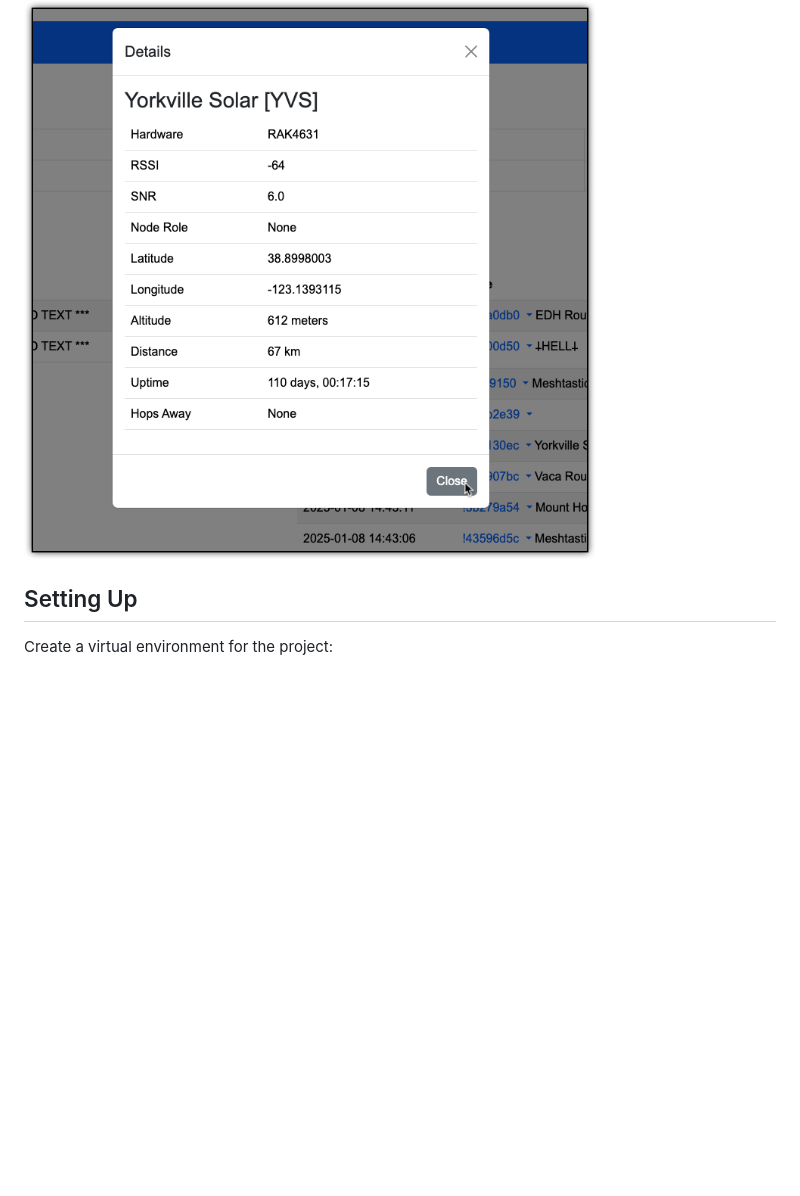
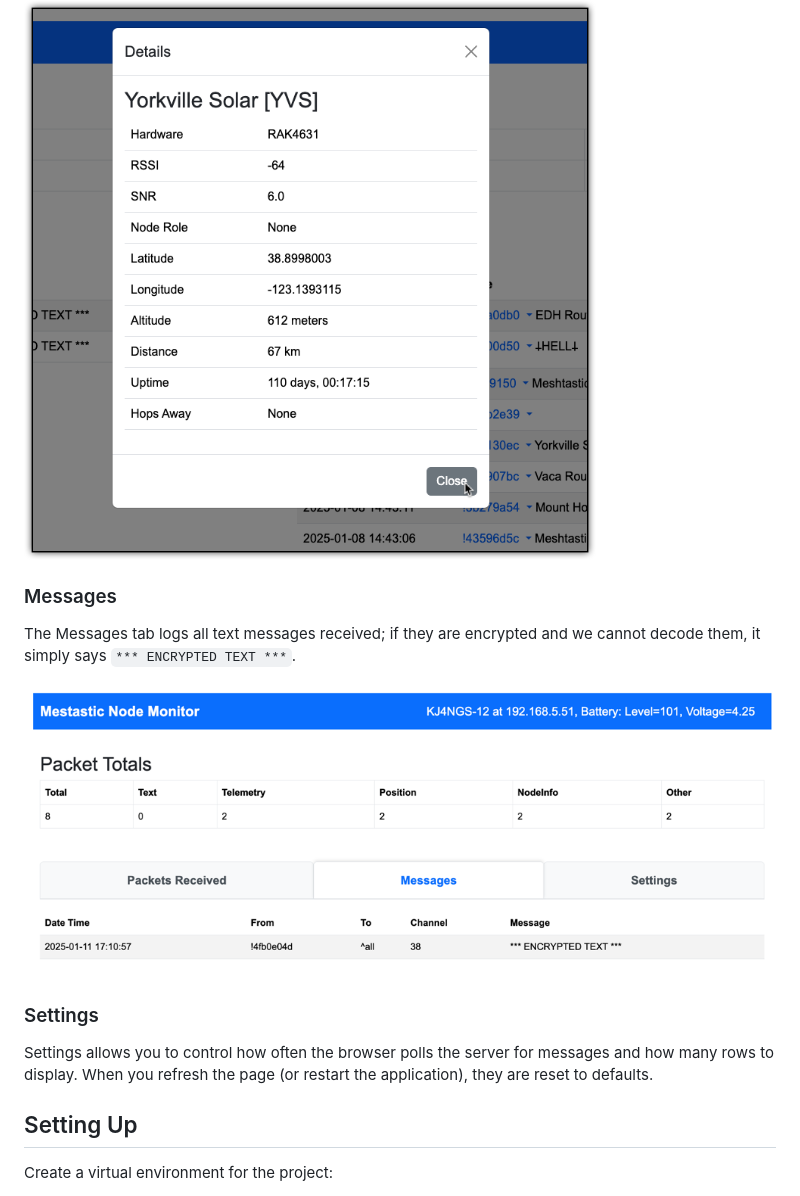
Before and after one commit to cmcguinness/Meshtastic-Nodes-Monitor, a Markdown page: README.md, the part around the change printed below. Rendered like a GitHub page; pictures changed too: doc/messages-tab.png (added); blank space fills up the shorter version.

Commit message:
Finished switch to tabs and introduced settings tab.

```diff
--- a/README.md
+++ b/README.md
@@ -23,6 +29,18 @@ Open in Map will open a Meshtastic map in a new tab and focus on the node in que
 View Details opens a pop-up:
 
 ![details](doc/details.png)
+
+
+
+### Messages
+
+The Messages tab logs all text messages received; if they are encrypted and we cannot decode them, it simply says `*** ENCRYPTED TEXT ***`.
+
+![messages-tab](doc/messages-tab.png)
+
+### Settings
+
+Settings allows you to control how often the browser polls the server for messages and how many rows to display.  When you refresh the page (or restart the application), they are reset to defaults.
 
 
 
```
Also changed, not shown: other parts of README.md (+10 -4 lines), doc/screenshot.png, 5 other files.
